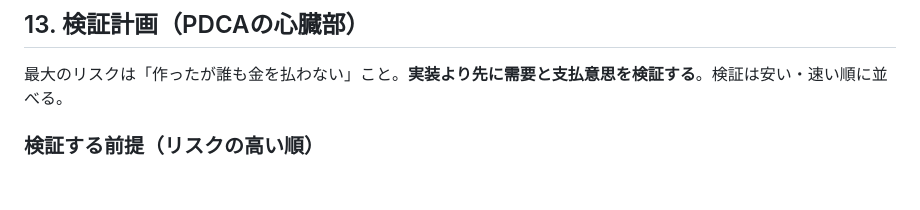
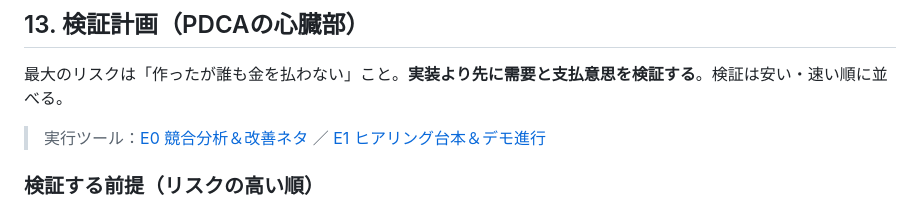
Before and after one commit to capinfo0000/IT_tool, a Markdown page: docs/企画書.md, the part around the change. GitHub-like rendering; blank space fills up the shorter version.

```diff
--- a/docs/企画書.md
+++ b/docs/企画書.md
@@ -305,6 +305,8 @@ Googleは「**レビューゲーティング**（高評価者だけに投稿を
 
 最大のリスクは「作ったが誰も金を払わない」こと。**実装より先に需要と支払意思を検証する**。検証は安い・速い順に並べる。
 
+> 実行ツール：[E0 競合分析＆改善ネタ](検証_E0_競合分析.md) ／ [E1 ヒアリング台本＆デモ進行](検証_E1_ヒアリング台本.md)
+
 ### 検証する前提（リスクの高い順）
 1. 個人店は口コミ収集に**お金を払う**（最大リスク）
 2. ツールで**実際に口コミ件数が増える**（価値の核）
```
Also changed, not shown: docs/検証_E0_競合分析.md (added, +48 -0 lines), docs/検証_E1_ヒアリング台本.md (added, +89 -0 lines).
